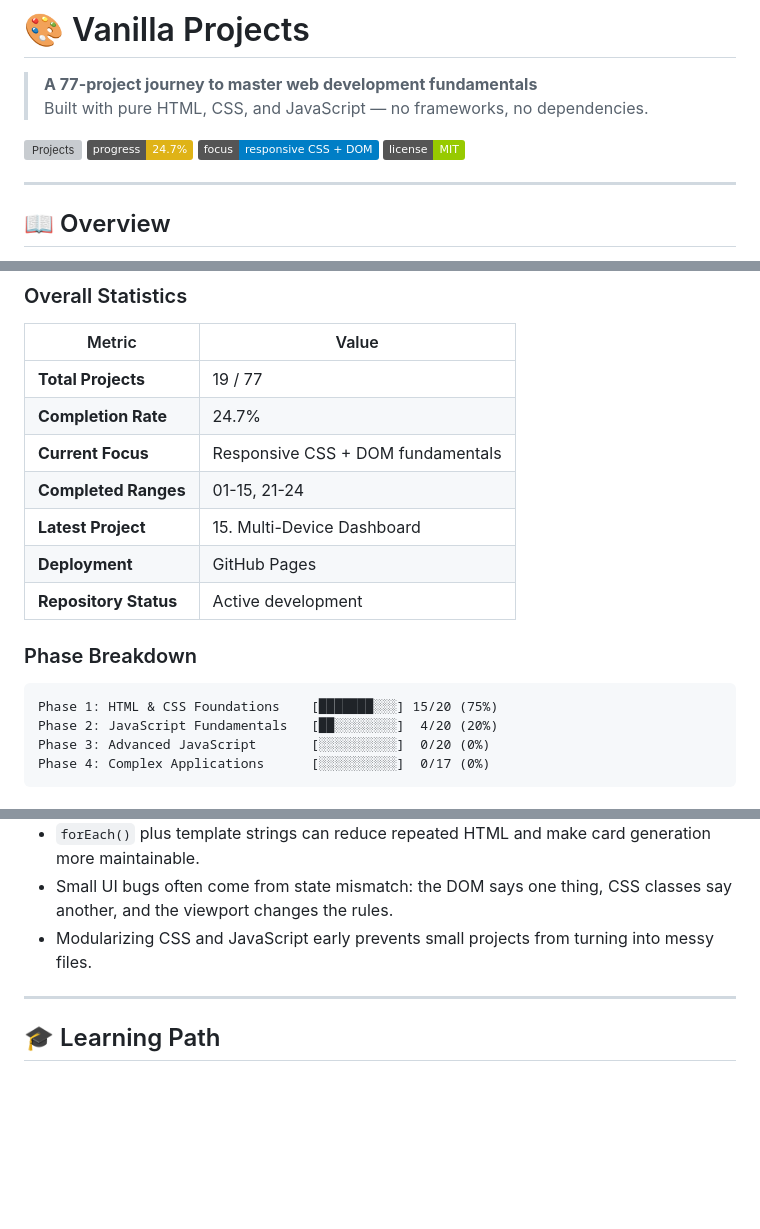
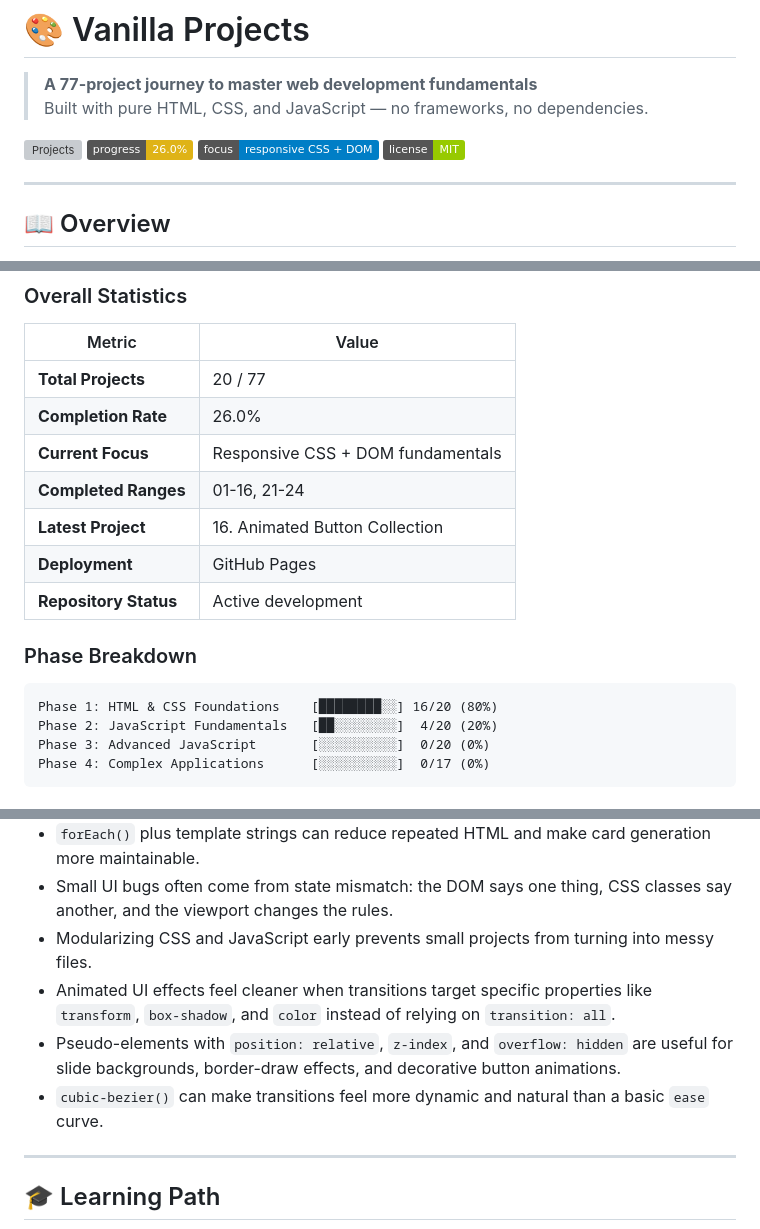
Before and after one commit to CyberStill-GmbH/vanilla-projects, a Markdown page: README.md, 3 parts joined by grey strips. Drawn GitHub-style; badges without logos; blank space fills up the shorter version; grey boxes are pictures that could not be loaded.

Commit message:
docs: update readme progress after #16 project

````diff
--- a/README.md
+++ b/README.md
@@ -3,8 +3,8 @@
 > **A 77-project journey to master web development fundamentals**
 > Built with pure HTML, CSS, and JavaScript — no frameworks, no dependencies.
 
-[![Projects](https://img.shields.io/badge/projects-19%2F77-orange)](https://github.com/CyberStill-GmbH/vanilla-projects)
-[![Progress](https://img.shields.io/badge/progress-24.7%25-yellow)](https://github.com/CyberStill-GmbH/vanilla-projects)
+[![Projects](https://img.shields.io/badge/projects-20%2F77-orange)](https://github.com/CyberStill-GmbH/vanilla-projects)
+[![Progress](https://img.shields.io/badge/progress-26.0%25-yellow)](https://github.com/CyberStill-GmbH/vanilla-projects)
 [![Phase](https://img.shields.io/badge/focus-responsive%20CSS%20%2B%20DOM-blue)](https://github.com/CyberStill-GmbH/vanilla-projects)
 [![License](https://img.shields.io/badge/license-MIT-green)](LICENSE)
 
@@ -32,18 +32,18 @@ This repository documents a structured path for mastering web development from f
 
 | Metric | Value |
 |--------|-------|
-| **Total Projects** | 19 / 77 |
-| **Completion Rate** | 24.7% |
+| **Total Projects** | 20 / 77 |
+| **Completion Rate** | 26.0% |
 | **Current Focus** | Responsive CSS + DOM fundamentals |
-| **Completed Ranges** | 01-15, 21-24 |
-| **Latest Project** | 15. Multi-Device Dashboard |
+| **Completed Ranges** | 01-16, 21-24 |
+| **Latest Project** | 16. Animated Button Collection |
 | **Deployment** | GitHub Pages |
 | **Repository Status** | Active development |
 
 ### Phase Breakdown
 
 ```text
-Phase 1: HTML & CSS Foundations    [███████░░░] 15/20 (75%)
+Phase 1: HTML & CSS Foundations    [████████░░] 16/20 (80%)
 Phase 2: JavaScript Fundamentals   [██░░░░░░░░]  4/20 (20%)
 Phase 3: Advanced JavaScript       [░░░░░░░░░░]  0/20 (0%)
 Phase 4: Complex Applications      [░░░░░░░░░░]  0/17 (0%)
@@ -192,6 +193,9 @@ Each project follows the same basic structure: semantic HTML, pure CSS, vanilla
 - `forEach()` plus template strings can reduce repeated HTML and make card generation more maintainable.
 - Small UI bugs often come from state mismatch: the DOM says one thing, CSS classes say another, and the viewport changes the rules.
 - Modularizing CSS and JavaScript early prevents small projects from turning into messy files.
+- Animated UI effects feel cleaner when transitions target specific properties like `transform`, `box-shadow`, and `color` instead of relying on `transition: all`.
+- Pseudo-elements with `position: relative`, `z-index`, and `overflow: hidden` are useful for slide backgrounds, border-draw effects, and decorative button animations.
+- `cubic-bezier()` can make transitions feel more dynamic and natural than a basic `ease` curve.
 
 ---
 
````
Also changed, not shown: other parts of README.md (+4 -3 lines).
